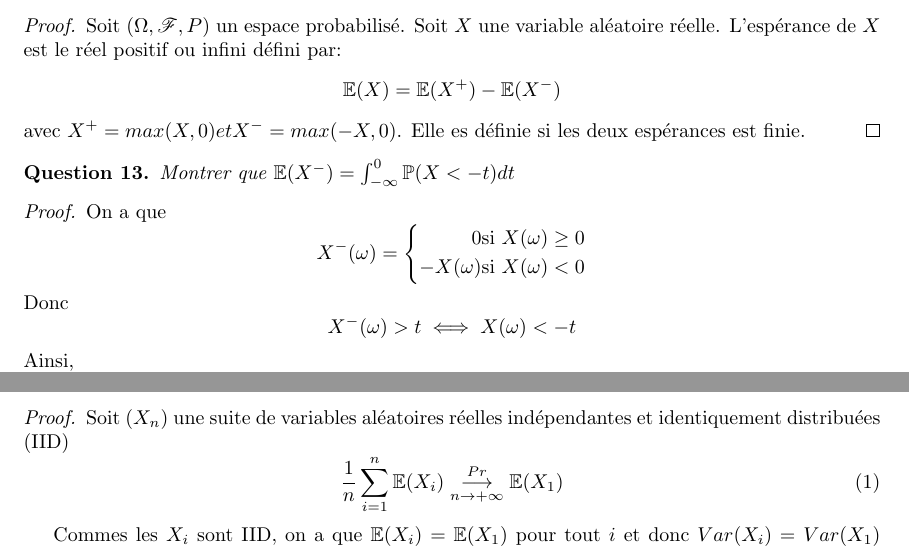
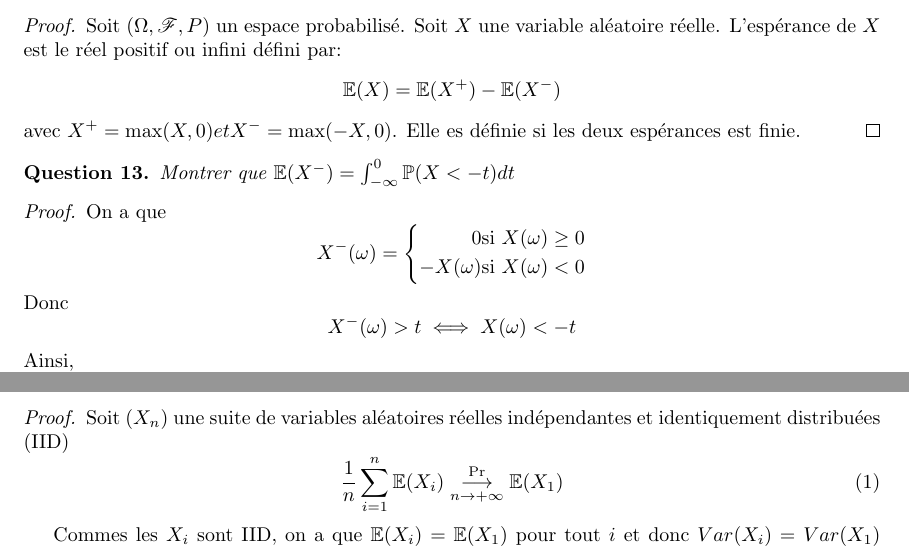
Before and after one commit to Yag000/PR5, a LaTeX document (Questions.tex): two parts of pages 4 and 8 of 9, joined at a grey line, cut so that both start at the same text. Compiled offline with pdfLaTeX.

```diff
--- a/Questions.tex
+++ b/Questions.tex
@@ -200,7 +202,7 @@
 		\begin{equation*}
 			\mathbb{E} (X) = \mathbb{E} (X^+) - \mathbb{E} (X^-)
 		\end{equation*}
-		avec $X^+ = max(X, 0) et X^- = max(-X, 0)$. Elle es définie si les deux espérances est finie.
+		avec $X^+ = \max(X, 0) et X^- = \max(-X, 0)$. Elle es définie si les deux espérances est finie.
 	\end{proof}
 \end{question}
 
@@ -218,9 +220,9 @@
 			\right.
 		\end{equation*}
 		Donc
-		$$X^-(\omega) > t \iff X(\omega) < -t$$
+		\[X^-(\omega) > t \iff X(\omega) < -t\]
 		Ainsi,
-		$$P(X^- > t) = P(X < -t)$$
+		\[P(X^- > t) = P(X < -t)\]
 		Et donc $\mathbb{E} (X^-) = \int_{-\infty}^0 \mathbb{P} (X < -t) dt$.
 	\end{proof}
 \end{question}
```
Also changed, not shown: Questions.tex (13 more changed lines).
